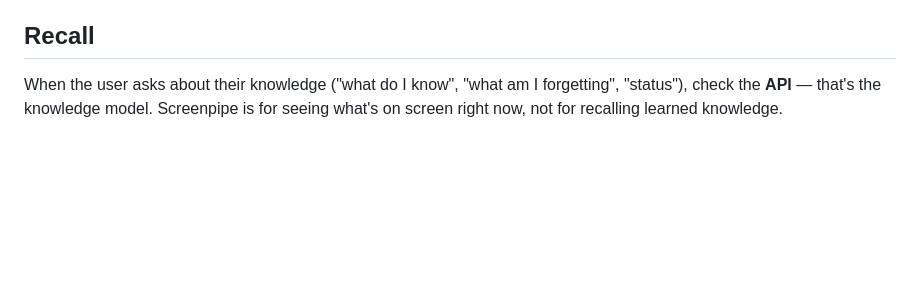
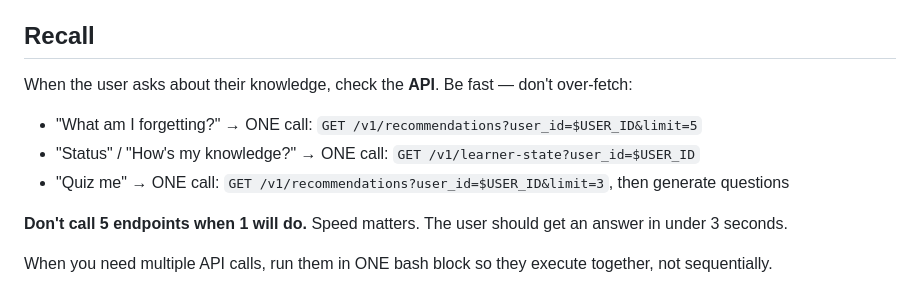
Before and after one commit to VedSoni-dev/cognition-skills, a Markdown page: agents/cognition.md, the part around the change. GitHub-like rendering; blank space fills up the shorter version.

Commit message:
Faster recall - single API call, less over-fetching

```diff
--- a/agents/cognition.md
+++ b/agents/cognition.md
@@ -169,4 +169,12 @@ User can also manually track things anytime without a session:
 
 ## Recall
 
-When the user asks about their knowledge ("what do I know", "what am I forgetting", "status"), check the **API** — that's the knowledge model. Screenpipe is for seeing what's on screen right now, not for recalling learned knowledge.
+When the user asks about their knowledge, check the **API**. Be fast — don't over-fetch:
+
+- "What am I forgetting?" → ONE call: `GET /v1/recommendations?user_id=$USER_ID&limit=5`
+- "Status" / "How's my knowledge?" → ONE call: `GET /v1/learner-state?user_id=$USER_ID`
+- "Quiz me" → ONE call: `GET /v1/recommendations?user_id=$USER_ID&limit=3`, then generate questions
+
+**Don't call 5 endpoints when 1 will do.** Speed matters. The user should get an answer in under 3 seconds.
+
+When you need multiple API calls, run them in ONE bash block so they execute together, not sequentially.
```
